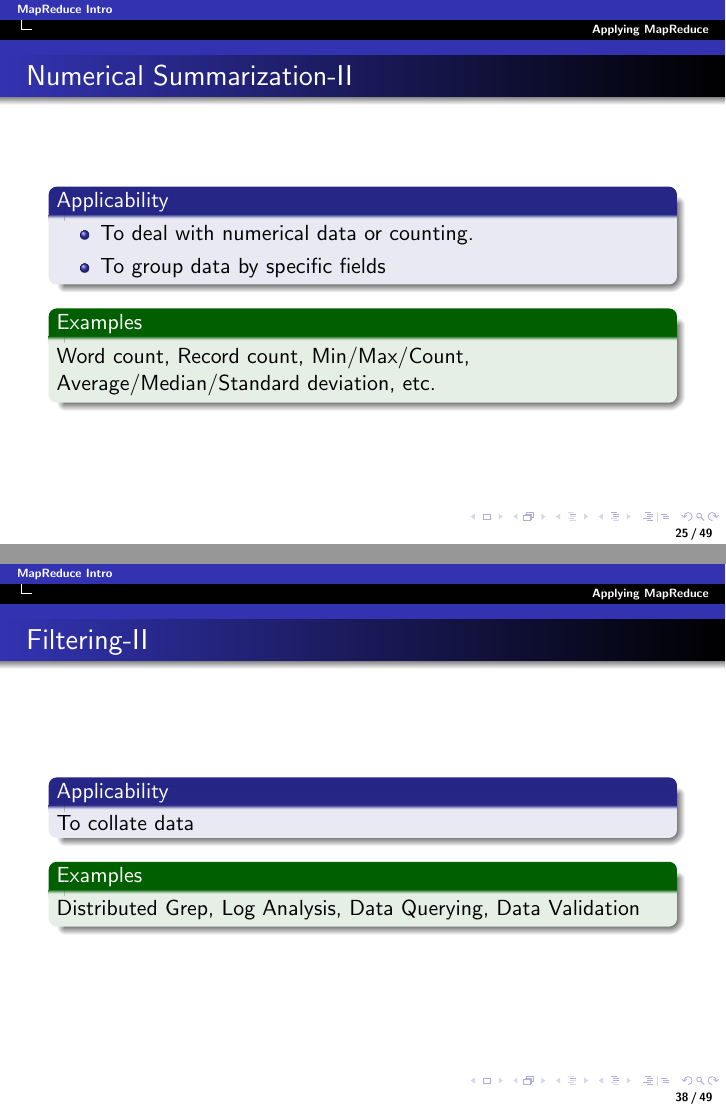
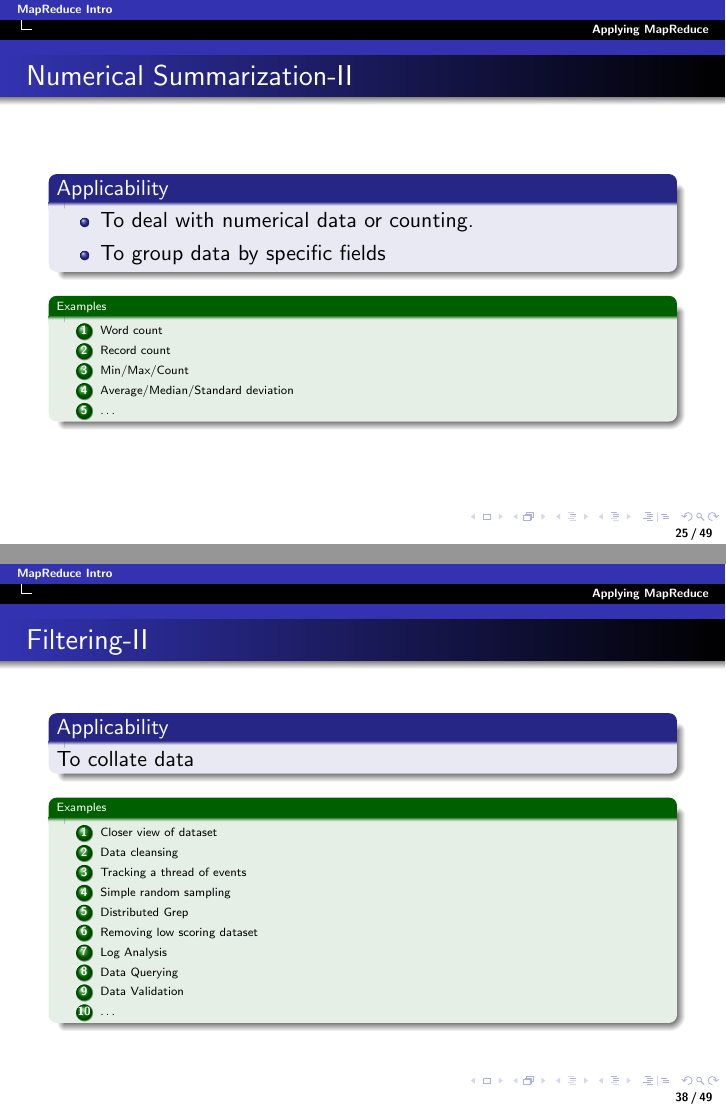
Before and after one commit to chemaar/seqos, LaTeX slides (presentations/map-reduce-intro/map-reduce-intro.tex): pages 25 and 38 of 52, joined at a grey line. Compiled offline with pdfLaTeX.

Commit message:
Adding list

```diff
--- a/presentations/map-reduce-intro/map-reduce-intro.tex
+++ b/presentations/map-reduce-intro/map-reduce-intro.tex
@@ -359,8 +359,16 @@ get a top-level view of the larger data set.
 \end{itemize}
 \end{block}
 
+\tiny
 \begin{exampleblock}{Examples}
- Word count, Record count, Min/Max/Count, Average/Median/Standard deviation, etc.
+\begin{enumerate}
+ \item Word count
+ \item Record count
+ \item Min/Max/Count
+ \item Average/Median/Standard deviation
+ \item \ldots
+\end{enumerate}
+
 \end{exampleblock}
 
 }
@@ -593,8 +601,20 @@ Filter out records that are not of interest and keep ones that are.
 To collate data
 \end{block}
 
+\tiny
 \begin{exampleblock}{Examples}
-Distributed Grep, Log Analysis, Data Querying, Data Validation
+\begin{enumerate}
+ \item Closer view of dataset
+ \item Data cleansing
+ \item Tracking a thread of events
+ \item Simple random sampling
+ \item Distributed Grep
+ \item Removing low scoring dataset
+ \item Log Analysis
+ \item Data Querying
+ \item Data Validation
+ \item \ldots
+\end{enumerate}
 \end{exampleblock}
 
 }
```
Also changed, not shown: 1 other file.
